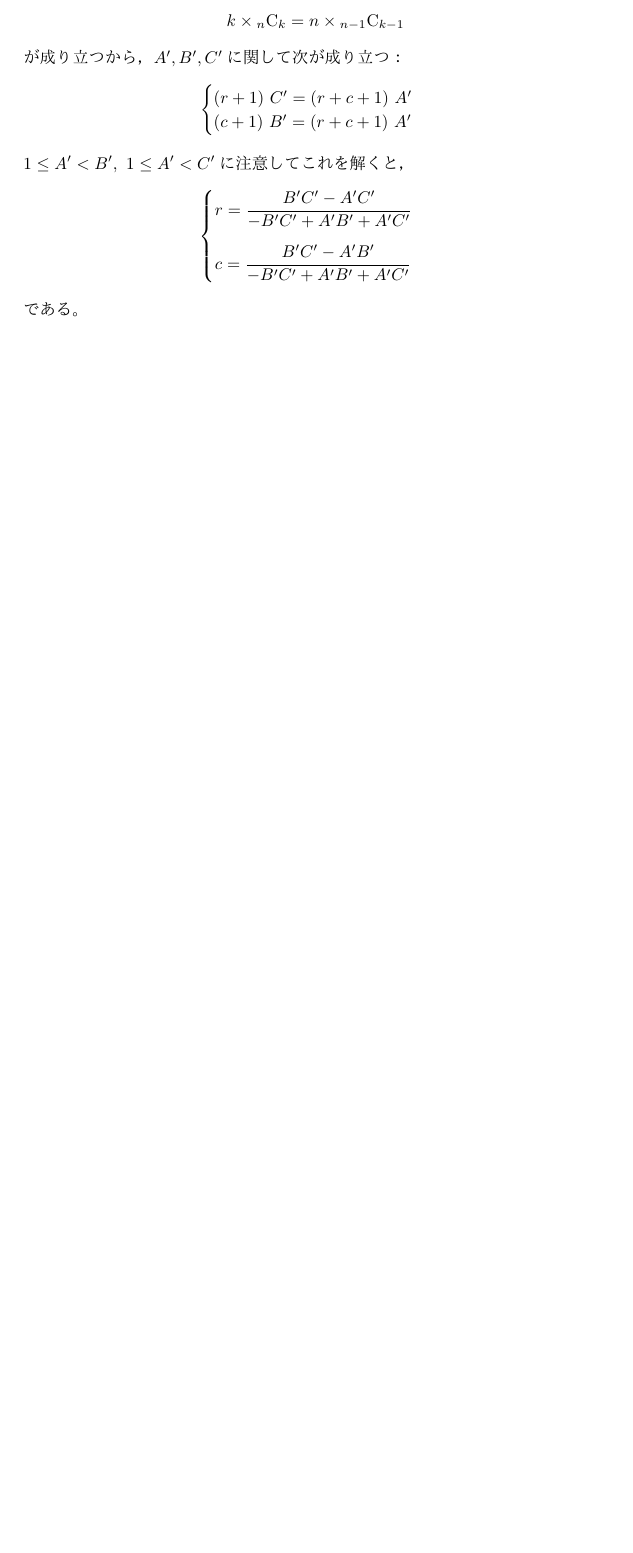
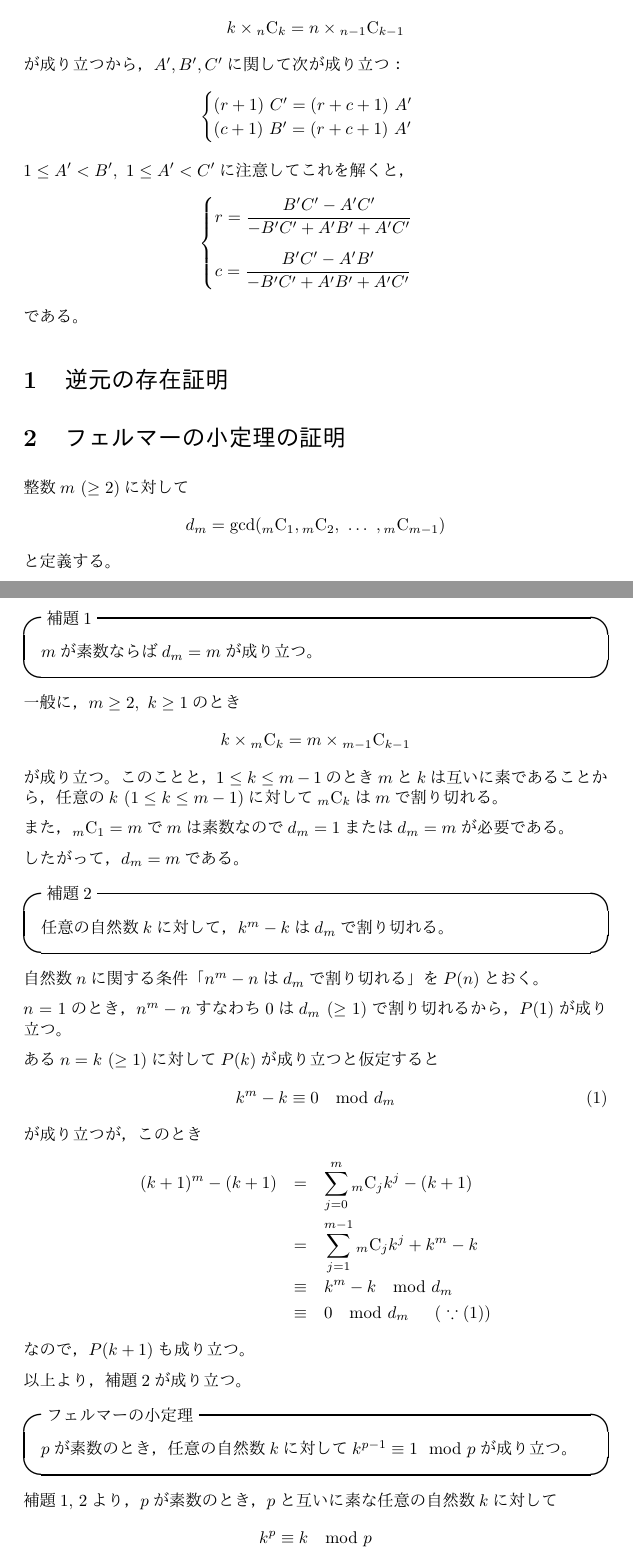
Before and after one commit to oimou/procon, a LaTeX document (abc/abc024/d/proof.tex): part of the page before the commit and two parts of pages 1 and 2 of 3 after it, the two joined at a grey line, cut so that both start at the same text, the shorter picture padded with empty space. The pictures show the PDF file abc/abc024/d/proof.pdf that the author committed with the source.

Commit message:
ABC024 D: Add Fermat's little theorem

```diff
--- a/abc/abc024/d/proof.tex
+++ b/abc/abc024/d/proof.tex
@@ -48,4 +50,77 @@ $1 \leq A' < B',\ 1 \leq A' < C'$に注意してこれを解くと，
 \end{equation*}
 である。
 
+% TODO
+
+
+
+\section{逆元の存在証明}
+
+% TODO
+
+
+
+\section{フェルマーの小定理の証明}
+
+整数$m\ (\geq 2)$に対して
+\begin{equation*}
+    d_m = \mathrm{gcd} (\combination{m}{1}, \combination{m}{2},\ \ldots\ , \combination{m}{m-1})
+\end{equation*}
+と定義する。
+
+\begin{itembox}[l]{補題1}
+    $m$が素数ならば$d_m = m$が成り立つ。
+\end{itembox}
+
+一般に，$m \geq 2,\ k \geq 1$のとき
+\begin{equation*}
+    k \times \combination{m}{k} = m \times \combination{m - 1}{k - 1}
+\end{equation*}
+が成り立つ。
+このことと，$1 \leq k \leq m - 1$のとき$m$と$k$は互いに素であることから，
+任意の$k\ (1 \leq k \leq m - 1)$に対して
+$\combination{m}{k}$は$m$で割り切れる。
+
+また，$\combination{m}{1} = m$で$m$は素数なので$d_m = 1$または$d_m = m$が必要である。
+
+したがって，$d_m = m$である。
+
+\begin{itembox}[l]{補題2}
+    任意の自然数$k$に対して，$k^m - k$は$d_m$で割り切れる。
+\end{itembox}
+
+自然数$n$に関する条件「$n^m - n$は$d_m$で割り切れる」を$P(n)$とおく。
+
+$n = 1$のとき，$n^m - n$すなわち0は$d_m\ (\geq 1)$で割り切れるから，$P(1)$が成り立つ。
+
+ある$n = k\ (\geq 1)$に対して$P(k)$が成り立つと仮定すると
+\begin{equation}
+    \label{assumption}
+    k^m - k \equiv 0 \mod{d_m}
+\end{equation}
+が成り立つが，このとき
+\begin{eqnarray*}
+    (k + 1)^m - (k + 1) &=& \sum_{j = 0}^{m} \combination{m}{j} k^j - (k + 1) \\
+                        &=& \sum_{j = 1}^{m - 1} \combination{m}{j} k^j + k^m - k \\
+                        &\equiv& k^m - k \mod{d_m} \\
+                        &\equiv& 0 \mod{d_m} \hspace{15pt} (\ \because (\ref{assumption}) )
+\end{eqnarray*}
+なので，$P(k + 1)$も成り立つ。
+
+以上より，補題2が成り立つ。
+
+\begin{itembox}[l]{フェルマーの小定理}
+    $p$が素数のとき，任意の自然数$k$に対して$k^{p - 1} \equiv 1 \mod{p}$が成り立つ。
+\end{itembox}
+
+補題1, 2より，$p$が素数のとき，$p$と互いに素な任意の自然数$k$に対して
+\begin{equation*}
+    k^p \equiv k \mod{p}
+\end{equation*}
+が成り立つ。$k$と$p$は互いに素であるから，両辺を$k$で割ることができ，
+\begin{equation*}
+    k^{p - 1} \equiv 1 \mod{p}
+\end{equation*}
+が成り立つ。
+
 \end{document}
```
Also changed, not shown: abc/abc024/d/proof.pdf, abc/abc024/d/proof.tex (2 more changed lines).
